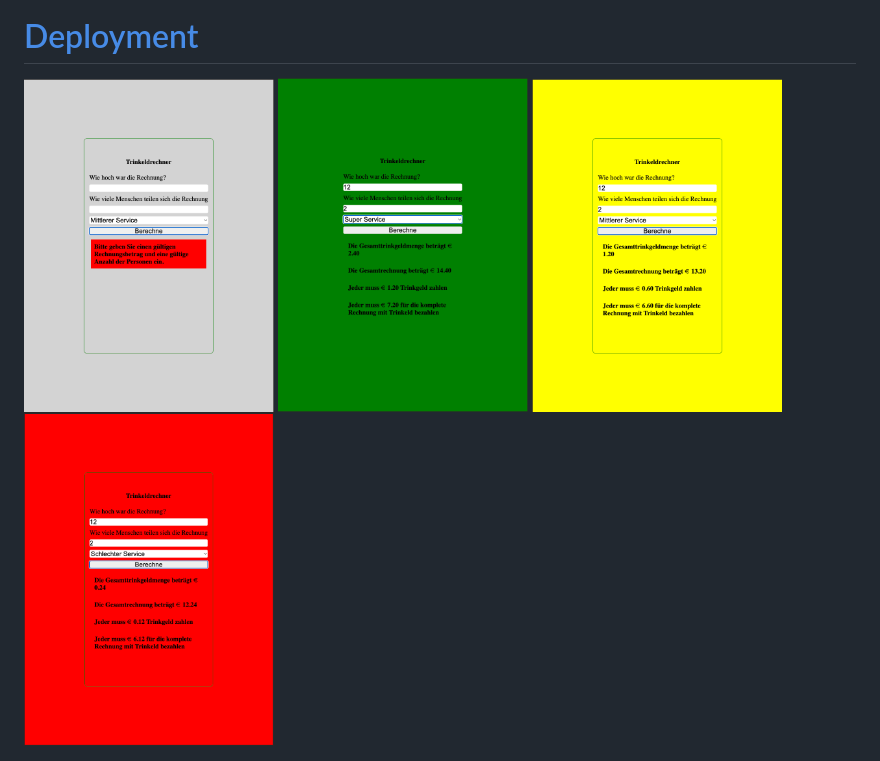
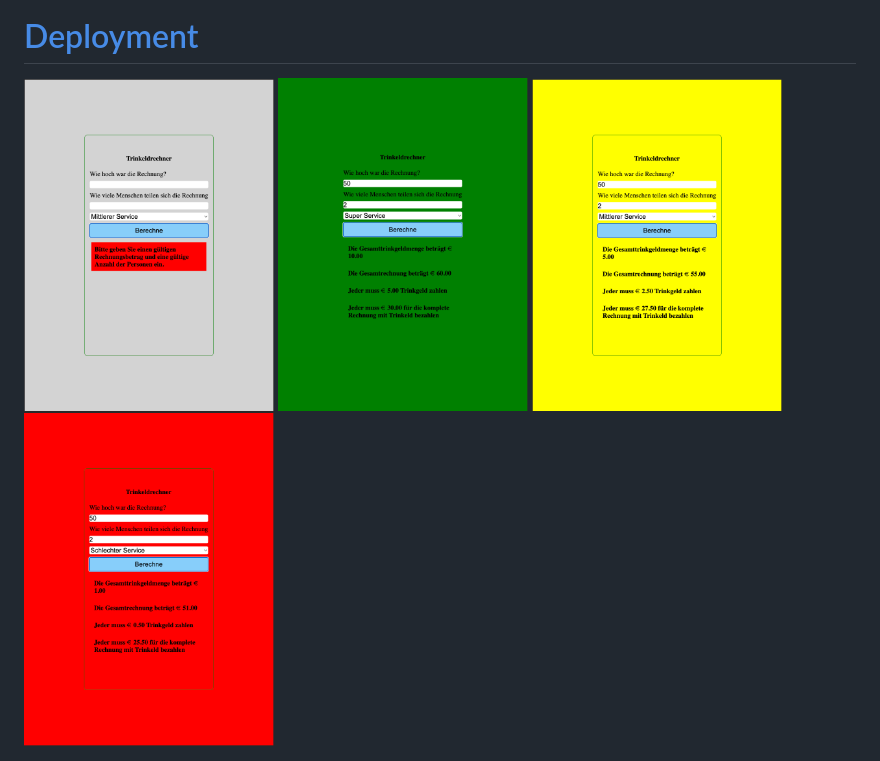
Before and after one commit to MariaRiosNavarro/tip-calculator, a Markdown page: README.md, the part around the change. Rendered like a GitHub page; pictures changed too: assets/img/green.png, assets/img/middle.png (deleted), assets/img/nodata.png.

Commit message:
change pics

```diff
--- a/README.md
+++ b/README.md
@@ -9,6 +9,6 @@
 <div>
 <img src="./assets/img/nodata.png" width ="250px" alt="pic">
 <img src="./assets/img/green.png"  width ="250px" alt="pic">
-<img src="./assets/img/middle.png"  width ="250px" alt="pic">
+<img src="./assets/img/yellow.png"  width ="250px" alt="pic">
 <img src="./assets/img/red.png"  width ="250px" alt="pic">
 <div>
```
